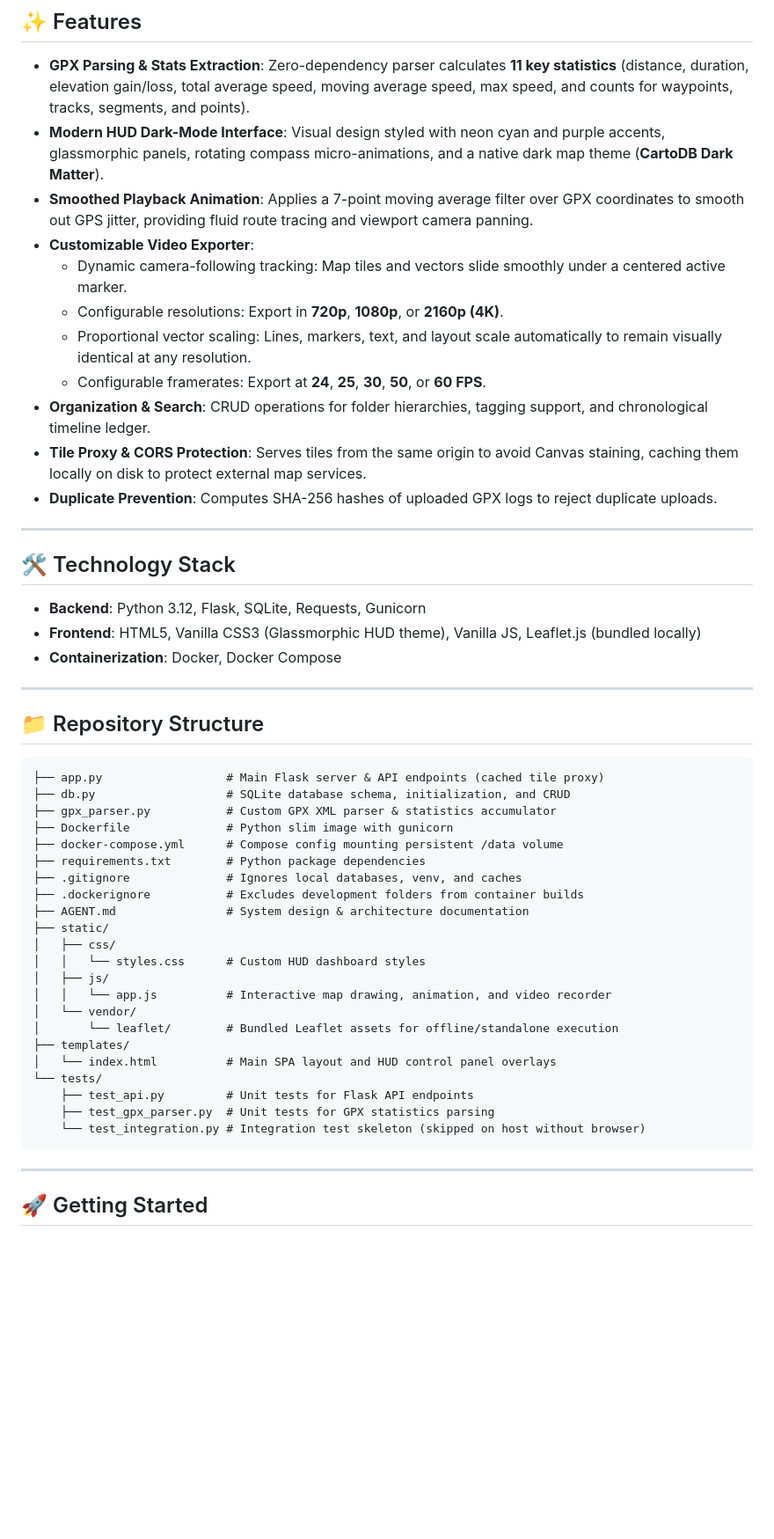
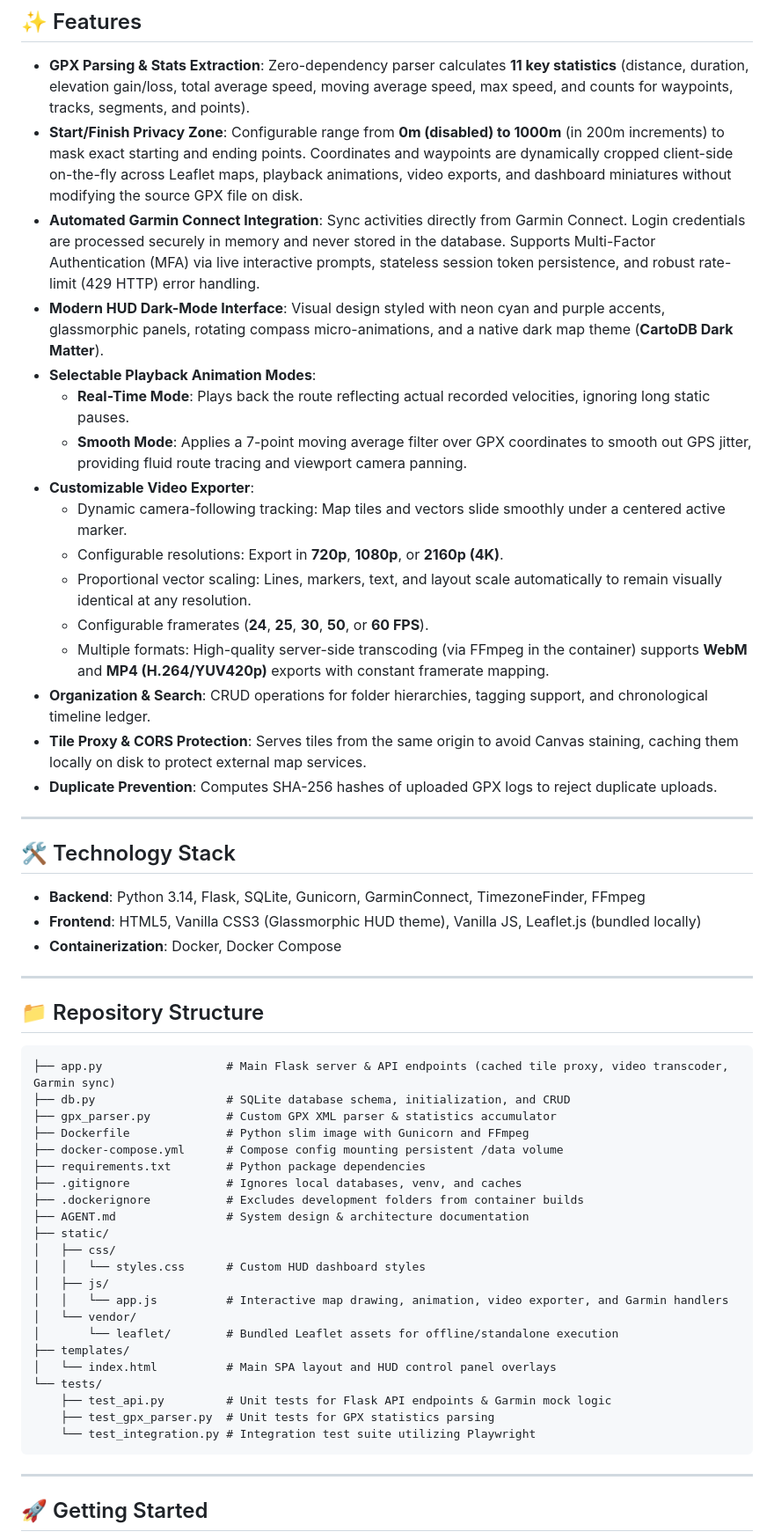
Before and after one commit to RunC0deRun/blaeu, a Markdown page: README.md, the part around one of its changes. Shown at 88% size. GitHub-like rendering; blank space fills up the shorter version.

Commit message:
docs: update README.md and AGENT.md for v0.4.1

````diff
--- a/README.md
+++ b/README.md
@@ -9,13 +9,18 @@ Built with a clean **Flask + SQLite** backend and a responsive, futuristic **Van
 ## ✨ Features
 
 - **GPX Parsing & Stats Extraction**: Zero-dependency parser calculates **11 key statistics** (distance, duration, elevation gain/loss, total average speed, moving average speed, max speed, and counts for waypoints, tracks, segments, and points).
+- **Start/Finish Privacy Zone**: Configurable range from **0m (disabled) to 1000m** (in 200m increments) to mask exact starting and ending points. Coordinates and waypoints are dynamically cropped client-side on-the-fly across Leaflet maps, playback animations, video exports, and dashboard miniatures without modifying the source GPX file on disk.
+- **Automated Garmin Connect Integration**: Sync activities directly from Garmin Connect. Login credentials are processed securely in memory and never stored in the database. Supports Multi-Factor Authentication (MFA) via live interactive prompts, stateless session token persistence, and robust rate-limit (429 HTTP) error handling.
 - **Modern HUD Dark-Mode Interface**: Visual design styled with neon cyan and purple accents, glassmorphic panels, rotating compass micro-animations, and a native dark map theme (**CartoDB Dark Matter**).
-- **Smoothed Playback Animation**: Applies a 7-point moving average filter over GPX coordinates to smooth out GPS jitter, providing fluid route tracing and viewport camera panning.
+- **Selectable Playback Animation Modes**:
+  - **Real-Time Mode**: Plays back the route reflecting actual recorded velocities, ignoring long static pauses.
+  - **Smooth Mode**: Applies a 7-point moving average filter over GPX coordinates to smooth out GPS jitter, providing fluid route tracing and viewport camera panning.
 - **Customizable Video Exporter**:
   - Dynamic camera-following tracking: Map tiles and vectors slide smoothly under a centered active marker.
   - Configurable resolutions: Export in **720p**, **1080p**, or **2160p (4K)**.
   - Proportional vector scaling: Lines, markers, text, and layout scale automatically to remain visually identical at any resolution.
-  - Configurable framerates: Export at **24**, **25**, **30**, **50**, or **60 FPS**.
+  - Configurable framerates (**24**, **25**, **30**, **50**, or **60 FPS**).
+  - Multiple formats: High-quality server-side transcoding (via FFmpeg in the container) supports **WebM** and **MP4 (H.264/YUV420p)** exports with constant framerate mapping.
 - **Organization & Search**: CRUD operations for folder hierarchies, tagging support, and chronological timeline ledger.
 - **Tile Proxy & CORS Protection**: Serves tiles from the same origin to avoid Canvas staining, caching them locally on disk to protect external map services.
 - **Duplicate Prevention**: Computes SHA-256 hashes of uploaded GPX logs to reject duplicate uploads.
@@ -24,7 +29,7 @@ Built with a clean **Flask + SQLite** backend and a responsive, futuristic **Van
 
 ## 🛠️ Technology Stack
 
-- **Backend**: Python 3.12, Flask, SQLite, Requests, Gunicorn
+- **Backend**: Python 3.14, Flask, SQLite, Gunicorn, GarminConnect, TimezoneFinder, FFmpeg
 - **Frontend**: HTML5, Vanilla CSS3 (Glassmorphic HUD theme), Vanilla JS, Leaflet.js (bundled locally)
 - **Containerization**: Docker, Docker Compose
 
@@ -33,10 +38,10 @@ Built with a clean **Flask + SQLite** backend and a responsive, futuristic **Van
 ## 📁 Repository Structure
 
 ```text
-├── app.py                  # Main Flask server & API endpoints (cached tile proxy)
+├── app.py                  # Main Flask server & API endpoints (cached tile proxy, video transcoder, Garmin sync)
 ├── db.py                   # SQLite database schema, initialization, and CRUD
 ├── gpx_parser.py           # Custom GPX XML parser & statistics accumulator
-├── Dockerfile              # Python slim image with gunicorn
+├── Dockerfile              # Python slim image with Gunicorn and FFmpeg
 ├── docker-compose.yml      # Compose config mounting persistent /data volume
 ├── requirements.txt        # Python package dependencies
 ├── .gitignore              # Ignores local databases, venv, and caches
@@ -46,15 +51,15 @@ Built with a clean **Flask + SQLite** backend and a responsive, futuristic **Van
 │   ├── css/
 │   │   └── styles.css      # Custom HUD dashboard styles
 │   ├── js/
-│   │   └── app.js          # Interactive map drawing, animation, and video recorder
+│   │   └── app.js          # Interactive map drawing, animation, video exporter, and Garmin handlers
 │   └── vendor/
 │       └── leaflet/        # Bundled Leaflet assets for offline/standalone execution
 ├── templates/
 │   └── index.html          # Main SPA layout and HUD control panel overlays
 └── tests/
-    ├── test_api.py         # Unit tests for Flask API endpoints
+    ├── test_api.py         # Unit tests for Flask API endpoints & Garmin mock logic
     ├── test_gpx_parser.py  # Unit tests for GPX statistics parsing
-    └── test_integration.py # Integration test skeleton (skipped on host without browser)
+    └── test_integration.py # Integration test suite utilizing Playwright
 ```
 
 ---
````
Also changed, not shown: other parts of README.md (+5 -3 lines), AGENT.md (+35 -20 lines).
